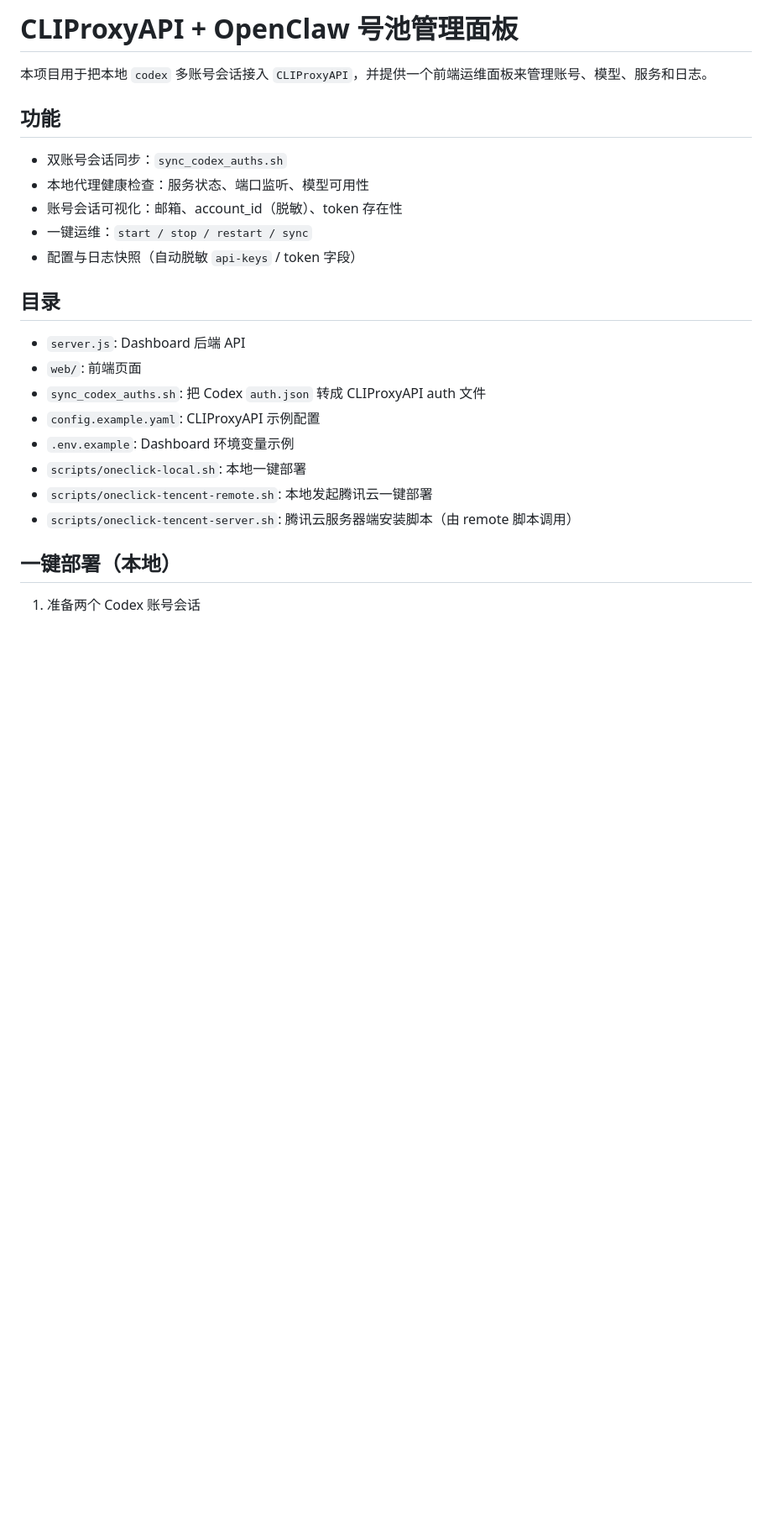
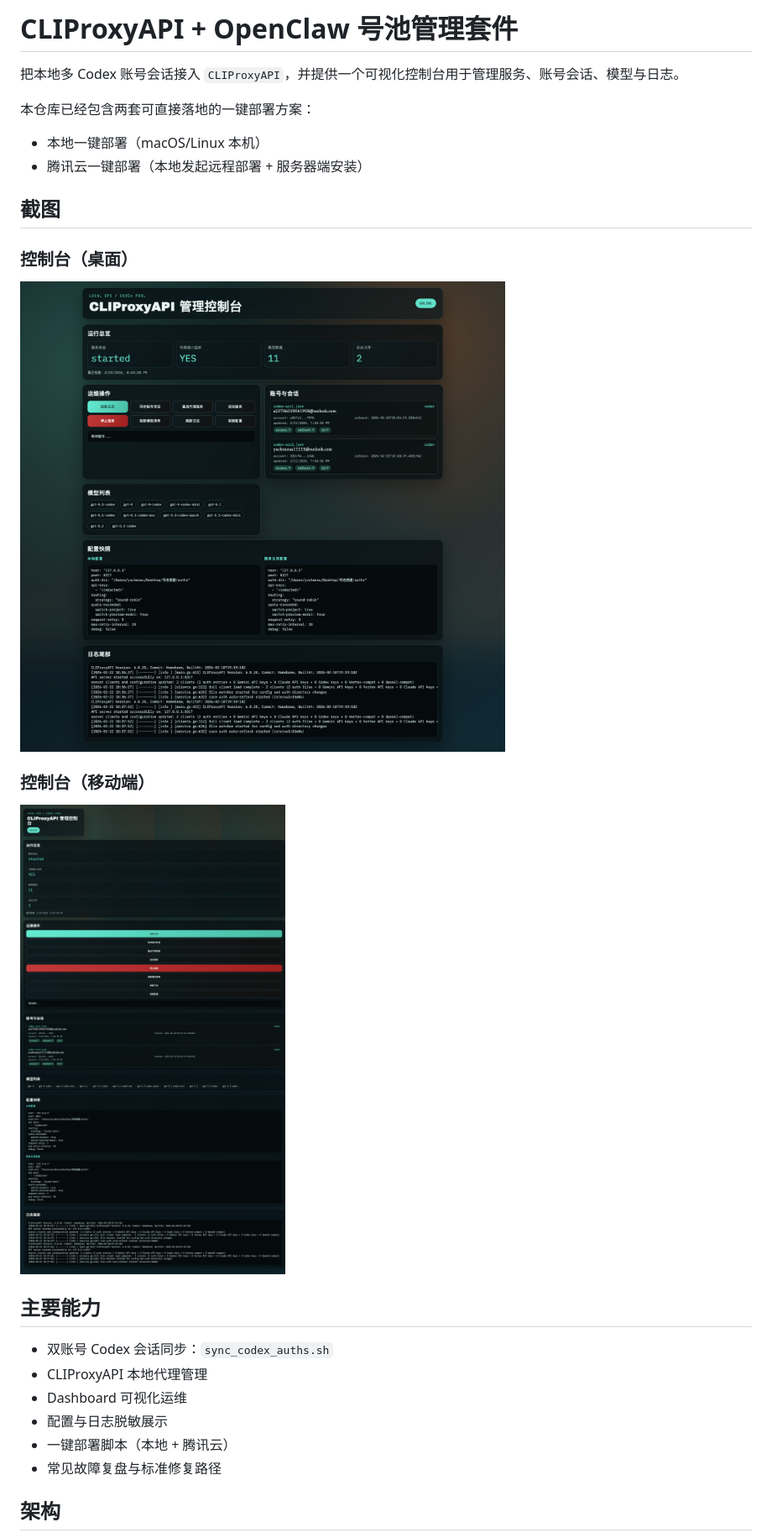
Before and after one commit to ymeng98/openclaw-cliproxy-kit, a Markdown page: README.md, the part around one of its changes. Shown at 84% size. GitHub-like rendering; pictures changed too: docs/screenshots/dashboard-desktop.png (added), docs/screenshots/dashboard-mobile.png (added); blank space fills up the shorter version.

```diff
--- a/README.md
+++ b/README.md
@@ -1,26 +1,30 @@
-# CLIProxyAPI + OpenClaw 号池管理面板
+# CLIProxyAPI + OpenClaw 号池管理套件
 
-本项目用于把本地 `codex` 多账号会话接入 `CLIProxyAPI`，并提供一个前端运维面板来管理账号、模型、服务和日志。
+把本地多 Codex 账号会话接入 `CLIProxyAPI`，并提供一个可视化控制台用于管理服务、账号会话、模型与日志。
 
-## 功能
+本仓库已经包含两套可直接落地的一键部署方案：
 
-- 双账号会话同步：`sync_codex_auths.sh`
-- 本地代理健康检查：服务状态、端口监听、模型可用性
-- 账号会话可视化：邮箱、account_id（脱敏）、token 存在性
-- 一键运维：`start / stop / restart / sync`
-- 配置与日志快照（自动脱敏 `api-keys` / token 字段）
+- 本地一键部署（macOS/Linux 本机）
+- 腾讯云一键部署（本地发起远程部署 + 服务器端安装）
 
-## 目录
+## 截图
 
-- `server.js`: Dashboard 后端 API
-- `web/`: 前端页面
-- `sync_codex_auths.sh`: 把 Codex `auth.json` 转成 CLIProxyAPI auth 文件
-- `config.example.yaml`: CLIProxyAPI 示例配置
-- `.env.example`: Dashboard 环境变量示例
-- `scripts/oneclick-local.sh`: 本地一键部署
-- `scripts/oneclick-tencent-remote.sh`: 本地发起腾讯云一键部署
-- `scripts/oneclick-tencent-server.sh`: 腾讯云服务器端安装脚本（由 remote 脚本调用）
+### 控制台（桌面）
 
-## 一键部署（本地）
+![Dashboard Desktop](docs/screenshots/dashboard-desktop.png)
 
-1. 准备两个 Codex 账号会话
+### 控制台（移动端）
+
+![Dashboard Mobile](docs/screenshots/dashboard-mobile.png)
+
+## 主要能力
+
+- 双账号 Codex 会话同步：`sync_codex_auths.sh`
+- CLIProxyAPI 本地代理管理
+- Dashboard 可视化运维
+- 配置与日志脱敏展示
+- 一键部署脚本（本地 + 腾讯云）
+- 常见故障复盘与标准修复路径
+
+## 架构
+
```
Also changed, not shown: other parts of README.md (+155 -53 lines).
